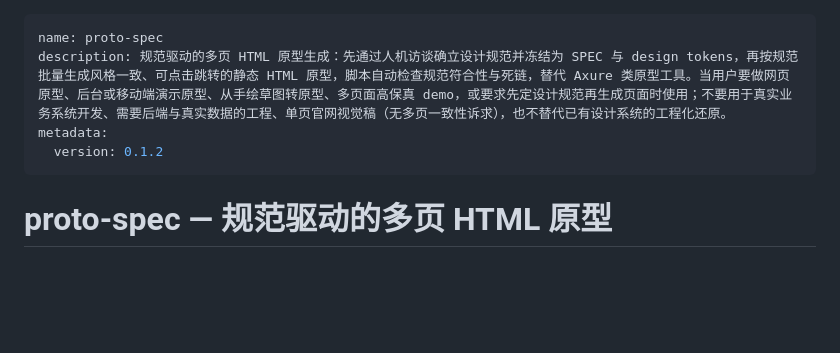
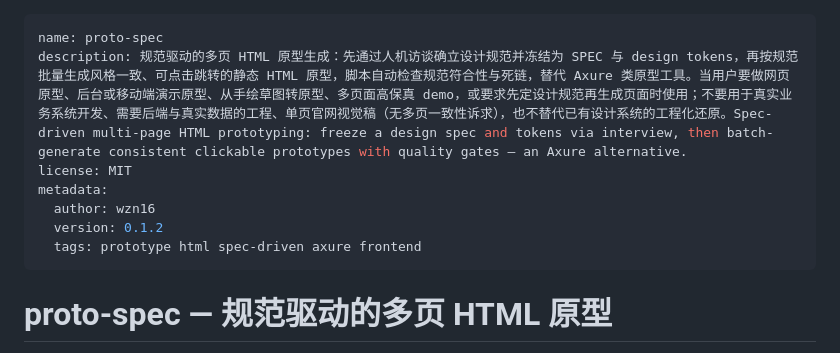
Before and after one commit to wzn16/proto-spec, a Markdown page: SKILL.md, the part around the change. Rendered like a GitHub page; blank space fills up the shorter version.

Commit message:
chore: 补全 SKILL.md frontmatter（英文描述/license/tags），适配技能市场收录

```diff
--- a/SKILL.md
+++ b/SKILL.md
@@ -1,8 +1,11 @@
 ---
 name: proto-spec
-description: 规范驱动的多页 HTML 原型生成：先通过人机访谈确立设计规范并冻结为 SPEC 与 design tokens，再按规范批量生成风格一致、可点击跳转的静态 HTML 原型，脚本自动检查规范符合性与死链，替代 Axure 类原型工具。当用户要做网页原型、后台或移动端演示原型、从手绘草图转原型、多页面高保真 demo，或要求先定设计规范再生成页面时使用；不要用于真实业务系统开发、需要后端与真实数据的工程、单页官网视觉稿（无多页一致性诉求），也不替代已有设计系统的工程化还原。
+description: 规范驱动的多页 HTML 原型生成：先通过人机访谈确立设计规范并冻结为 SPEC 与 design tokens，再按规范批量生成风格一致、可点击跳转的静态 HTML 原型，脚本自动检查规范符合性与死链，替代 Axure 类原型工具。当用户要做网页原型、后台或移动端演示原型、从手绘草图转原型、多页面高保真 demo，或要求先定设计规范再生成页面时使用；不要用于真实业务系统开发、需要后端与真实数据的工程、单页官网视觉稿（无多页一致性诉求），也不替代已有设计系统的工程化还原。Spec-driven multi-page HTML prototyping: freeze a design spec and tokens via interview, then batch-generate consistent clickable prototypes with quality gates — an Axure alternative.
+license: MIT
 metadata:
+  author: wzn16
   version: 0.1.2
+  tags: prototype html spec-driven axure frontend
 ---
 
 # proto-spec — 规范驱动的多页 HTML 原型
```
